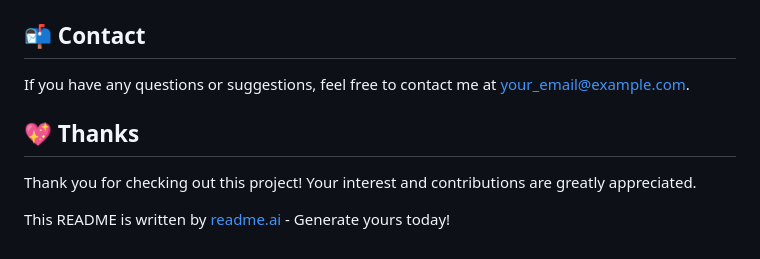
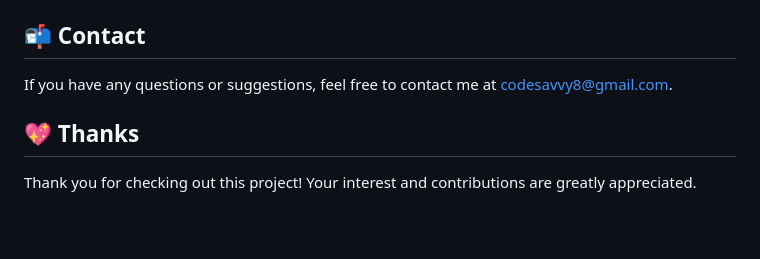
Before and after one commit to sky-X-devs/selling-course-website, a Markdown page: README.md, the part around the change. Drawn GitHub-style; blank space fills up the shorter version.

Commit message:
readme imprved

```diff
--- a/README.md
+++ b/README.md
@@ -141,10 +141,8 @@ This project is licensed under the [MIT License](LICENSE) - see the `LICENSE` fi
 
 ## 📬 Contact
 
-If you have any questions or suggestions, feel free to contact me at [your_email@example.com](mailto:your_email@example.com).
+If you have any questions or suggestions, feel free to contact me at [codesavvy8@gmail.com](codesavvy8@gmail.com).
 
 ## 💖 Thanks
 
 Thank you for checking out this project! Your interest and contributions are greatly appreciated.
-
-This README is written by [readme.ai](https://readme-generator-phi.vercel.app/) - Generate yours today!
```
